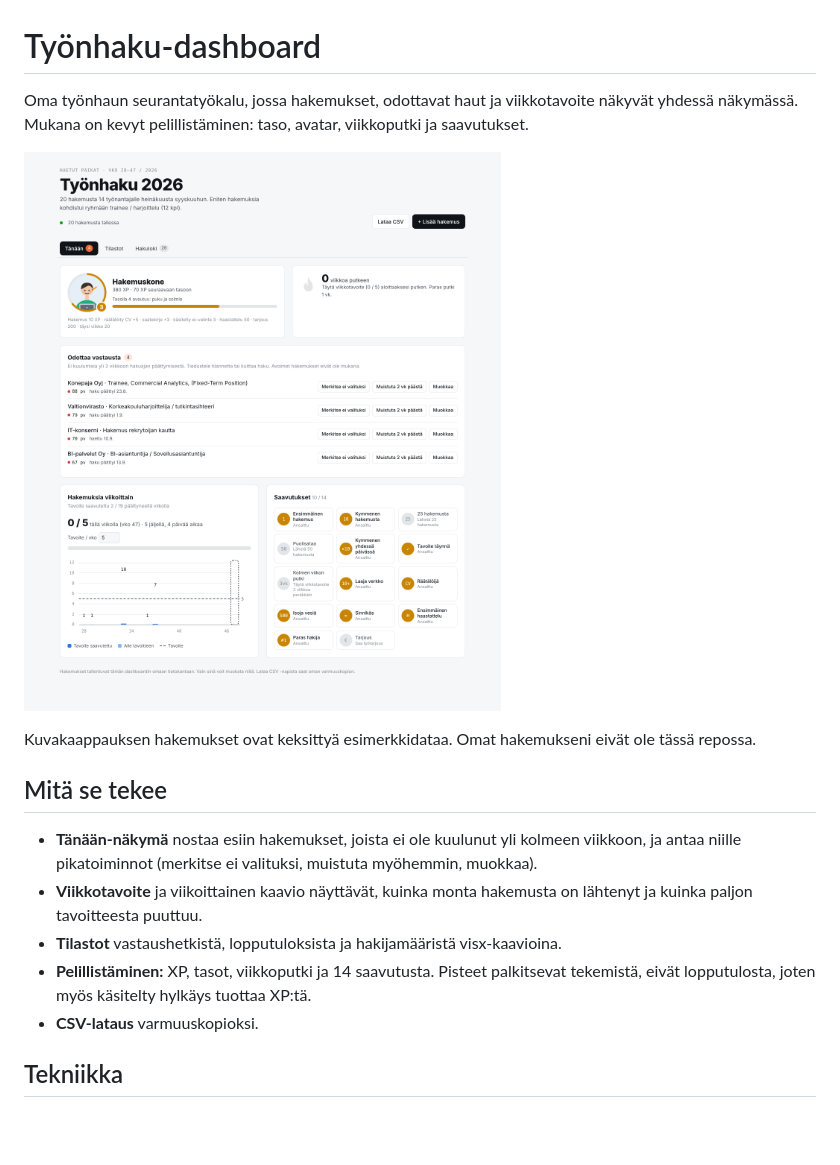
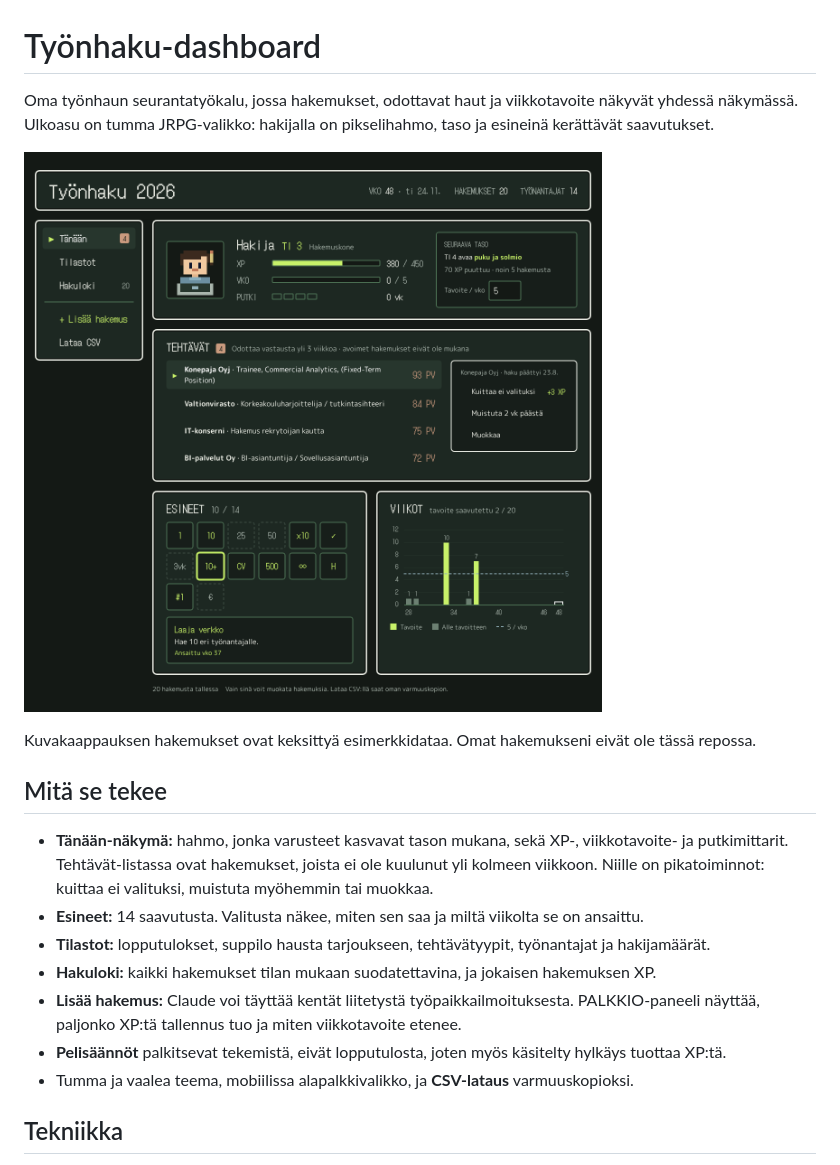
Before and after one commit to robertovit/tyonhaku-dashboard, a Markdown page: README.md, the part around the change. Drawn GitHub-style; pictures changed too: docs/dashboard.png; blank space fills up the shorter version.

```diff
--- a/README.md
+++ b/README.md
@@ -1,6 +1,6 @@
 # Työnhaku-dashboard
 
-Oma työnhaun seurantatyökalu, jossa hakemukset, odottavat haut ja viikkotavoite näkyvät yhdessä näkymässä. Mukana on kevyt pelillistäminen: taso, avatar, viikkoputki ja saavutukset.
+Oma työnhaun seurantatyökalu, jossa hakemukset, odottavat haut ja viikkotavoite näkyvät yhdessä näkymässä. Ulkoasu on tumma JRPG-valikko: hakijalla on pikselihahmo, taso ja esineinä kerättävät saavutukset.
 
 ![Työnhaku-dashboard](docs/dashboard.png)
 
@@ -8,11 +8,13 @@ Kuvakaappauksen hakemukset ovat keksittyä esimerkkidataa. Omat hakemukseni eiv
 
 ## Mitä se tekee
 
-- **Tänään-näkymä** nostaa esiin hakemukset, joista ei ole kuulunut yli kolmeen viikkoon, ja antaa niille pikatoiminnot (merkitse ei valituksi, muistuta myöhemmin, muokkaa).
-- **Viikkotavoite** ja viikoittainen kaavio näyttävät, kuinka monta hakemusta on lähtenyt ja kuinka paljon tavoitteesta puuttuu.
-- **Tilastot** vastaushetkistä, lopputuloksista ja hakijamääristä visx-kaavioina.
-- **Pelillistäminen:** XP, tasot, viikkoputki ja 14 saavutusta. Pisteet palkitsevat tekemistä, eivät lopputulosta, joten myös käsitelty hylkäys tuottaa XP:tä.
-- **CSV-lataus** varmuuskopioksi.
+- **Tänään-näkymä:** hahmo, jonka varusteet kasvavat tason mukana, sekä XP-, viikkotavoite- ja putkimittarit. Tehtävät-listassa ovat hakemukset, joista ei ole kuulunut yli kolmeen viikkoon. Niille on pikatoiminnot: kuittaa ei valituksi, muistuta myöhemmin tai muokkaa.
+- **Esineet:** 14 saavutusta. Valitusta näkee, miten sen saa ja miltä viikolta se on ansaittu.
+- **Tilastot:** lopputulokset, suppilo hausta tarjoukseen, tehtävätyypit, työnantajat ja hakijamäärät.
+- **Hakuloki:** kaikki hakemukset tilan mukaan suodatettavina, ja jokaisen hakemuksen XP.
+- **Lisää hakemus:** Claude voi täyttää kentät liitetystä työpaikkailmoituksesta. PALKKIO-paneeli näyttää, paljonko XP:tä tallennus tuo ja miten viikkotavoite etenee.
+- **Pelisäännöt** palkitsevat tekemistä, eivät lopputulosta, joten myös käsitelty hylkäys tuottaa XP:tä.
+- Tumma ja vaalea teema, mobiilissa alapalkkivalikko, ja **CSV-lataus** varmuuskopioksi.
 
 ## Tekniikka
 
```
Also changed, not shown: CLAUDE.md (+12 -2 lines), 17 other files.
